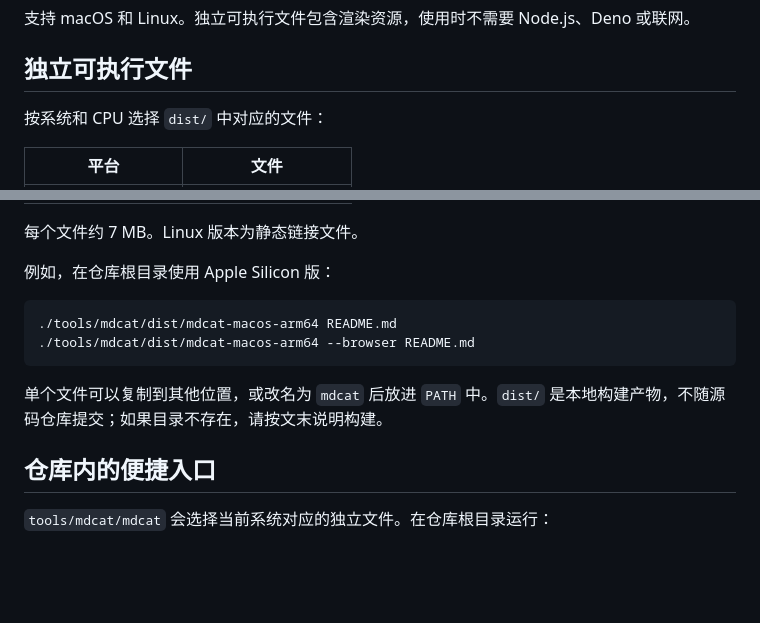
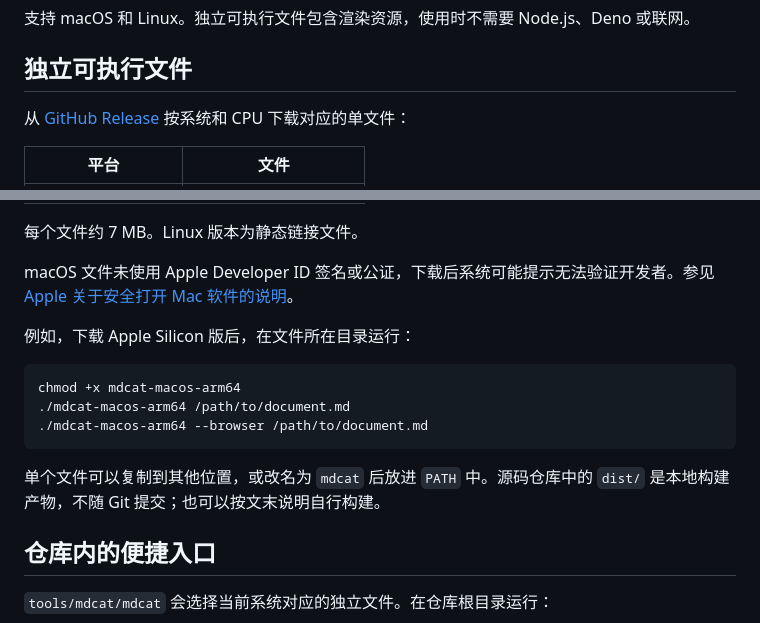
Before and after one commit to zx33/screwdriver, a Markdown page: tools/mdcat/README.md, 2 parts joined by grey strips. Drawn GitHub-style; blank space fills up the shorter version.

Commit message:
Document mdcat release downloads

````diff
--- a/tools/mdcat/README.md
+++ b/tools/mdcat/README.md
@@ -6,7 +6,7 @@
 
 ## 独立可执行文件
 
-按系统和 CPU 选择 `dist/` 中对应的文件：
+从 [GitHub Release](https://github.com/zx33/screwdriver/releases/tag/mdcat-v0.1.0) 按系统和 CPU 下载对应的单文件：
 
 | 平台 | 文件 |
 | --- | --- |
@@ -17,14 +17,17 @@
 
 每个文件约 7 MB。Linux 版本为静态链接文件。
 
-例如，在仓库根目录使用 Apple Silicon 版：
+macOS 文件未使用 Apple Developer ID 签名或公证，下载后系统可能提示无法验证开发者。参见 [Apple 关于安全打开 Mac 软件的说明](https://support.apple.com/zh-cn/102445)。
+
+例如，下载 Apple Silicon 版后，在文件所在目录运行：
 
 ```bash
-./tools/mdcat/dist/mdcat-macos-arm64 README.md
-./tools/mdcat/dist/mdcat-macos-arm64 --browser README.md
+chmod +x mdcat-macos-arm64
+./mdcat-macos-arm64 /path/to/document.md
+./mdcat-macos-arm64 --browser /path/to/document.md
 ```
 
-单个文件可以复制到其他位置，或改名为 `mdcat` 后放进 `PATH` 中。`dist/` 是本地构建产物，不随源码仓库提交；如果目录不存在，请按文末说明构建。
+单个文件可以复制到其他位置，或改名为 `mdcat` 后放进 `PATH` 中。源码仓库中的 `dist/` 是本地构建产物，不随 Git 提交；也可以按文末说明自行构建。
 
 ## 仓库内的便捷入口
 
````
Also changed, not shown: other parts of tools/mdcat/README.md (+4 -4 lines), README.md (+1 -1 lines).
